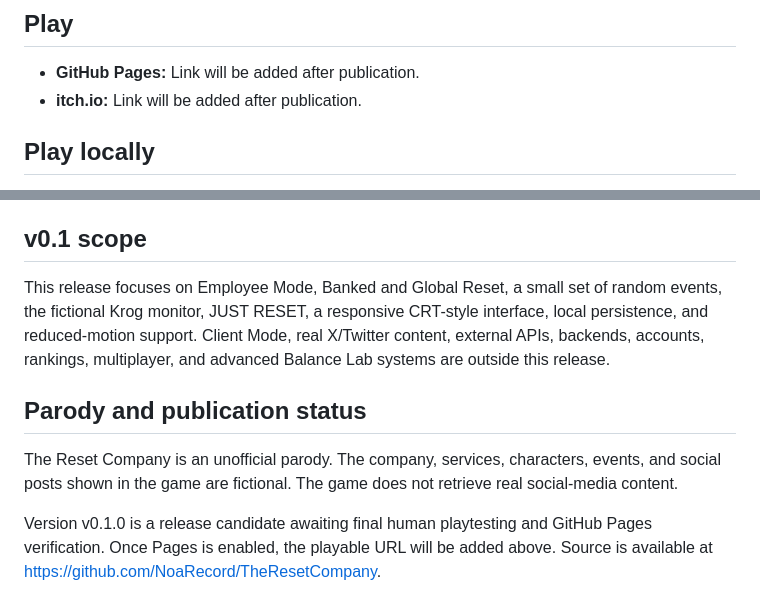
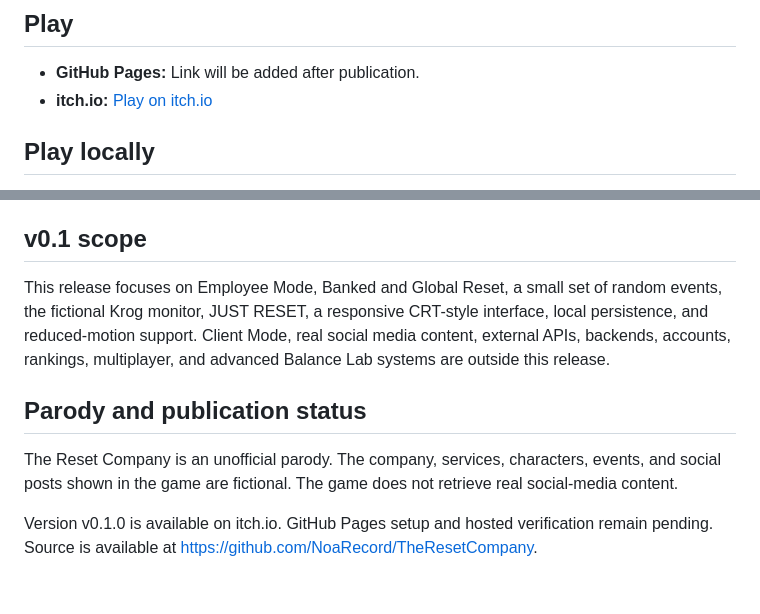
Before and after one commit to NoaRecord/TheResetCompany, a Markdown page: README.md, 2 parts joined by grey strips. Rendered like a GitHub page.

Commit message:
Update README with itch.io release

```diff
--- a/README.md
+++ b/README.md
@@ -7,7 +7,7 @@ TheResetCompany is a small browser parody and management simulation about servic
 ## Play
 
 - **GitHub Pages:** Link will be added after publication.
-- **itch.io:** Link will be added after publication.
+- **itch.io:** [Play on itch.io](https://noarecord.itch.io/the-reset-company)
 
 ## Play locally
 
@@ -70,10 +70,10 @@ The RESET prototype's browser tests require Playwright and a Chromium executable
 
 ## v0.1 scope
 
-This release focuses on Employee Mode, Banked and Global Reset, a small set of random events, the fictional Krog monitor, JUST RESET, a responsive CRT-style interface, local persistence, and reduced-motion support. Client Mode, real X/Twitter content, external APIs, backends, accounts, rankings, multiplayer, and advanced Balance Lab systems are outside this release.
+This release focuses on Employee Mode, Banked and Global Reset, a small set of random events, the fictional Krog monitor, JUST RESET, a responsive CRT-style interface, local persistence, and reduced-motion support. Client Mode, real social media content, external APIs, backends, accounts, rankings, multiplayer, and advanced Balance Lab systems are outside this release.
 
 ## Parody and publication status
 
 The Reset Company is an unofficial parody. The company, services, characters, events, and social posts shown in the game are fictional. The game does not retrieve real social-media content.
 
-Version v0.1.0 is a release candidate awaiting final human playtesting and GitHub Pages verification. Once Pages is enabled, the playable URL will be added above. Source is available at <https://github.com/NoaRecord/TheResetCompany>.
+Version v0.1.0 is available on itch.io. GitHub Pages setup and hosted verification remain pending. Source is available at <https://github.com/NoaRecord/TheResetCompany>.
```
